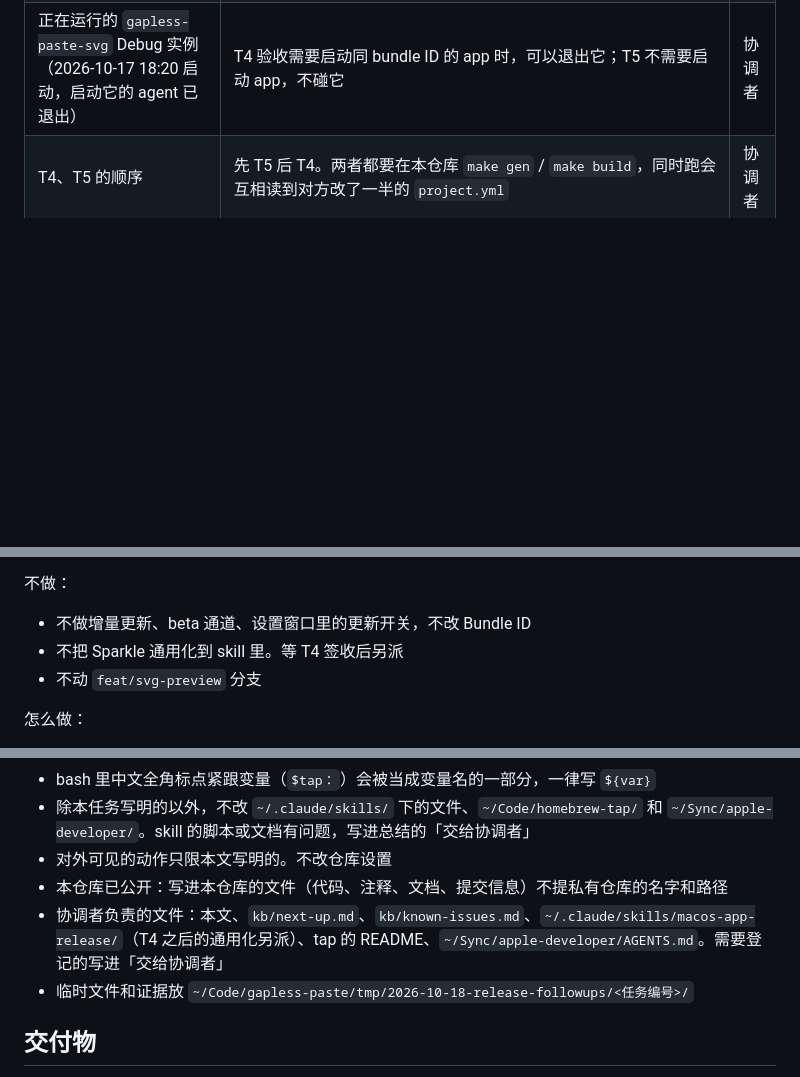
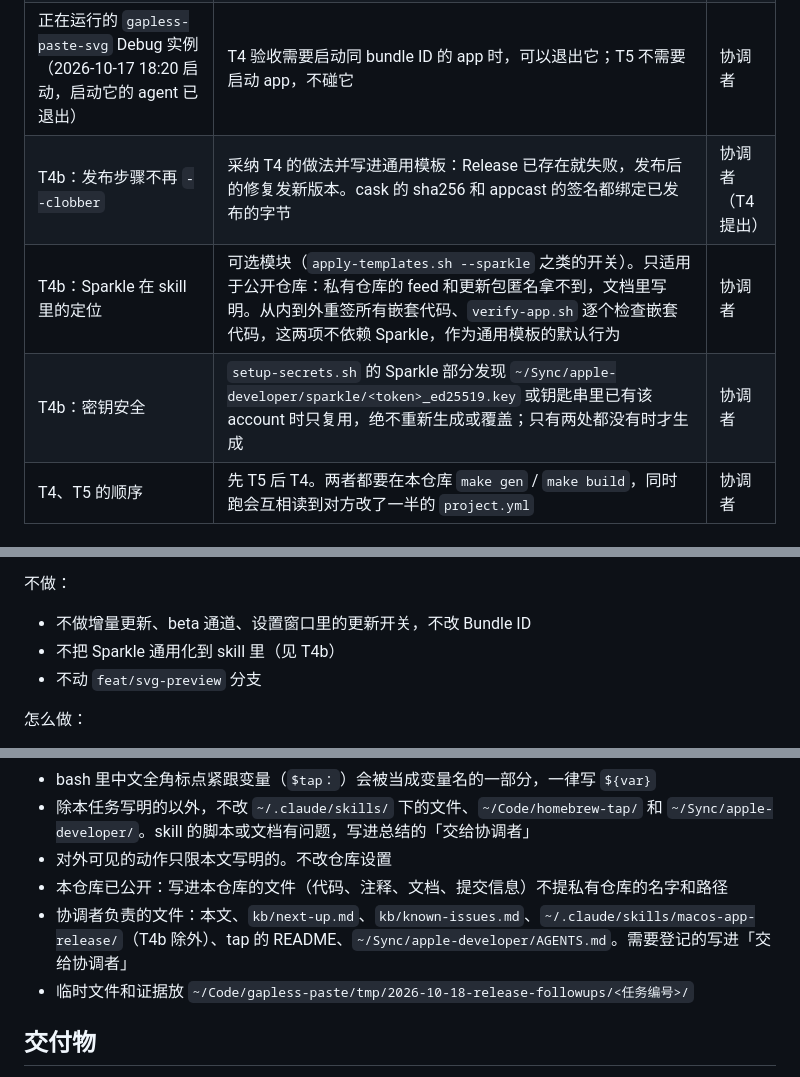
Before and after one commit to reorx/gapless-paste, a Markdown page: kb/plans/2026-10-18-release-followups-coordination.md, 3 parts joined by grey strips. Rendered like a GitHub page; blank space fills up the shorter version.

```diff
--- a/kb/plans/2026-10-18-release-followups-coordination.md
+++ b/kb/plans/2026-10-18-release-followups-coordination.md
@@ -37,6 +37,9 @@ tags:
 | Sparkle 的端到端验证 | 只发一个正式版 v0.2.0。验证「旧版收到更新」时，在本地用同样的代码构建一个版本号更低（如 0.1.9、构建号低于 CI 的 run number）的 Developer ID 签名版本，放在临时目录运行，让它从真实的 feed 更新到 v0.2.0 | 协调者 |
 | T4 推送 master | 允许。master 上除协调者和 T5 的提交外，还有一个「仓库公开」提交（另一个会话做的公开准备：README、LICENSE、文档改为公开口径），它本来就是为公开准备的 | 协调者 |
 | 正在运行的 `gapless-paste-svg` Debug 实例（2026-10-17 18:20 启动，启动它的 agent 已退出） | T4 验收需要启动同 bundle ID 的 app 时，可以退出它；T5 不需要启动 app，不碰它 | 协调者 |
+| T4b：发布步骤不再 `--clobber` | 采纳 T4 的做法并写进通用模板：Release 已存在就失败，发布后的修复发新版本。cask 的 sha256 和 appcast 的签名都绑定已发布的字节 | 协调者（T4 提出） |
+| T4b：Sparkle 在 skill 里的定位 | 可选模块（`apply-templates.sh --sparkle` 之类的开关）。只适用于公开仓库：私有仓库的 feed 和更新包匿名拿不到，文档里写明。从内到外重签所有嵌套代码、`verify-app.sh` 逐个检查嵌套代码，这两项不依赖 Sparkle，作为通用模板的默认行为 | 协调者 |
+| T4b：密钥安全 | `setup-secrets.sh` 的 Sparkle 部分发现 `~/Sync/apple-developer/sparkle/<token>_ed25519.key` 或钥匙串里已有该 account 时只复用，绝不重新生成或覆盖；只有两处都没有时才生成 | 协调者 |
 | T4、T5 的顺序 | 先 T5 后 T4。两者都要在本仓库 `make gen` / `make build`，同时跑会互相读到对方改了一半的 `project.yml` | 协调者 |
 
 ## 必读
@@ -138,7 +142,7 @@ T5 另读 `~/.claude/skills/macos-app-bootstrap/SKILL.md` 和 `scripts/setup-sig
 不做：
 
 - 不做增量更新、beta 通道、设置窗口里的更新开关，不改 Bundle ID
-- 不把 Sparkle 通用化到 skill 里。等 T4 签收后另派
+- 不把 Sparkle 通用化到 skill 里（见 T4b）
 - 不动 `feat/svg-preview` 分支
 
 怎么做：
@@ -161,7 +188,7 @@ T5 另读 `~/.claude/skills/macos-app-bootstrap/SKILL.md` 和 `scripts/setup-sig
 - 除本任务写明的以外，不改 `~/.claude/skills/` 下的文件、`~/Code/homebrew-tap/` 和 `~/Sync/apple-developer/`。skill 的脚本或文档有问题，写进总结的「交给协调者」
 - 对外可见的动作只限本文写明的。不改仓库设置
 - 本仓库已公开：写进本仓库的文件（代码、注释、文档、提交信息）不提私有仓库的名字和路径
-- 协调者负责的文件：本文、`kb/next-up.md`、`kb/known-issues.md`、`~/.claude/skills/macos-app-release/`（T4 之后的通用化另派）、tap 的 README、`~/Sync/apple-developer/AGENTS.md`。需要登记的写进「交给协调者」
+- 协调者负责的文件：本文、`kb/next-up.md`、`kb/known-issues.md`、`~/.claude/skills/macos-app-release/`（T4b 除外）、tap 的 README、`~/Sync/apple-developer/AGENTS.md`。需要登记的写进「交给协调者」
 - 临时文件和证据放 `~/Code/gapless-paste/tmp/2026-10-18-release-followups/<任务编号>/`
 
 ## 交付物
```
Also changed, not shown: other parts of kb/plans/2026-10-18-release-followups-coordination.md (+26 -1 lines).
